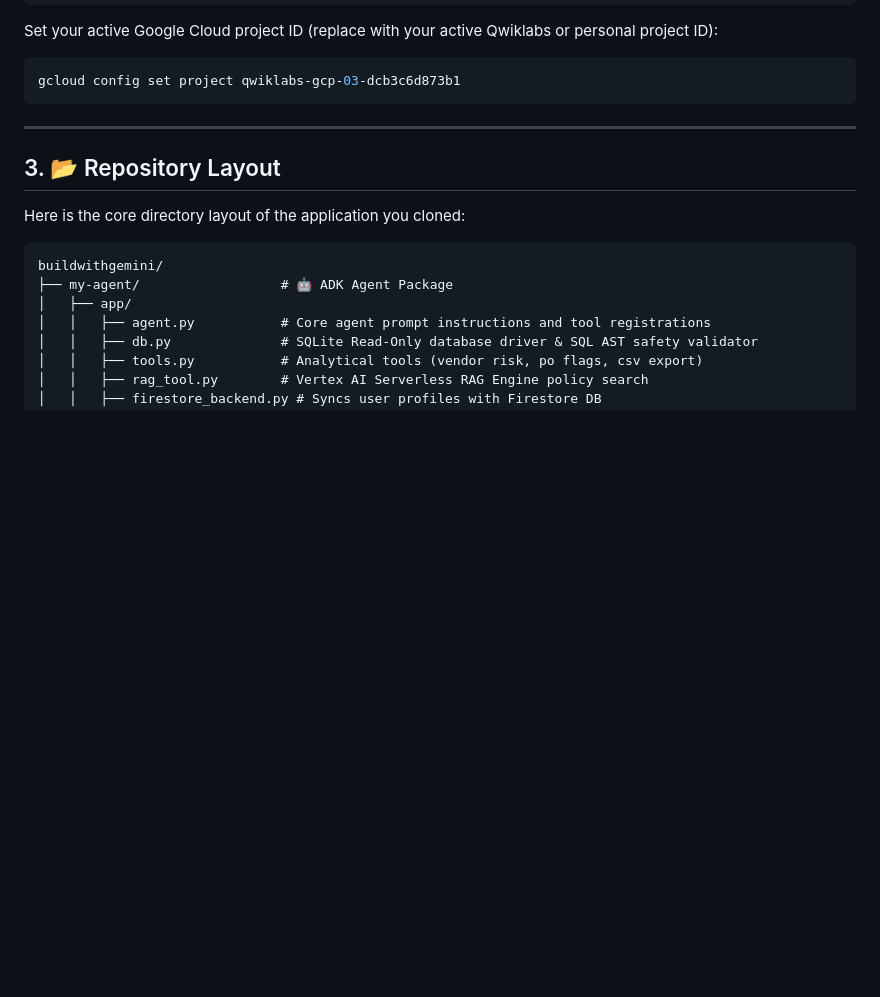
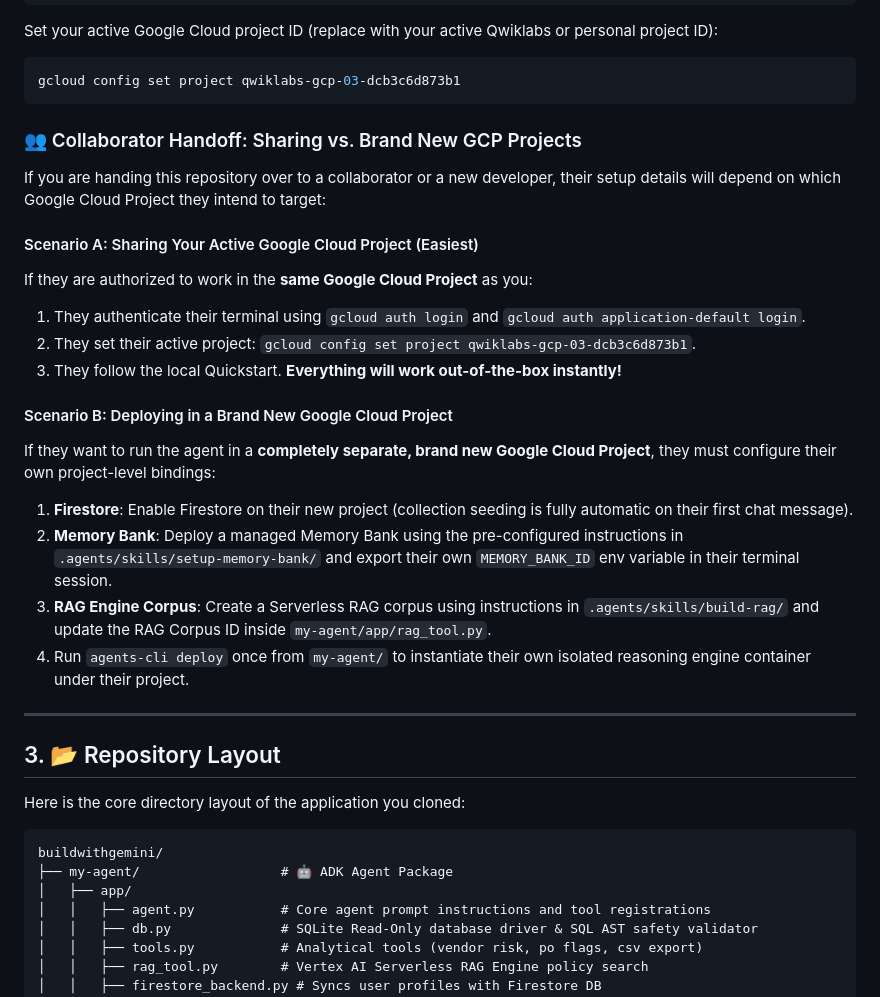
Before and after one commit to therealghburner/buildwithgemini-buildwithgemini, a Markdown page: GETTING_STARTED.md, the part around the change. Rendered like a GitHub page; blank space fills up the shorter version.

Commit message:
Document collaborator handoff scenarios inside GETTING_STARTED.md

````diff
--- a/GETTING_STARTED.md
+++ b/GETTING_STARTED.md
@@ -45,6 +45,22 @@ Set your active Google Cloud project ID (replace with your active Qwiklabs or pe
 ```bash
 gcloud config set project qwiklabs-gcp-03-dcb3c6d873b1
 ```
+
+### 👥 Collaborator Handoff: Sharing vs. Brand New GCP Projects
+If you are handing this repository over to a collaborator or a new developer, their setup details will depend on which Google Cloud Project they intend to target:
+
+#### Scenario A: Sharing Your Active Google Cloud Project (Easiest)
+If they are authorized to work in the **same Google Cloud Project** as you:
+1. They authenticate their terminal using `gcloud auth login` and `gcloud auth application-default login`.
+2. They set their active project: `gcloud config set project qwiklabs-gcp-03-dcb3c6d873b1`.
+3. They follow the local Quickstart. **Everything will work out-of-the-box instantly!**
+
+#### Scenario B: Deploying in a Brand New Google Cloud Project
+If they want to run the agent in a **completely separate, brand new Google Cloud Project**, they must configure their own project-level bindings:
+1. **Firestore**: Enable Firestore on their new project (collection seeding is fully automatic on their first chat message).
+2. **Memory Bank**: Deploy a managed Memory Bank using the pre-configured instructions in `.agents/skills/setup-memory-bank/` and export their own `MEMORY_BANK_ID` env variable in their terminal session.
+3. **RAG Engine Corpus**: Create a Serverless RAG corpus using instructions in `.agents/skills/build-rag/` and update the RAG Corpus ID inside `my-agent/app/rag_tool.py`.
+4. Run `agents-cli deploy` once from `my-agent/` to instantiate their own isolated reasoning engine container under their project.
 
 ---
 
````
